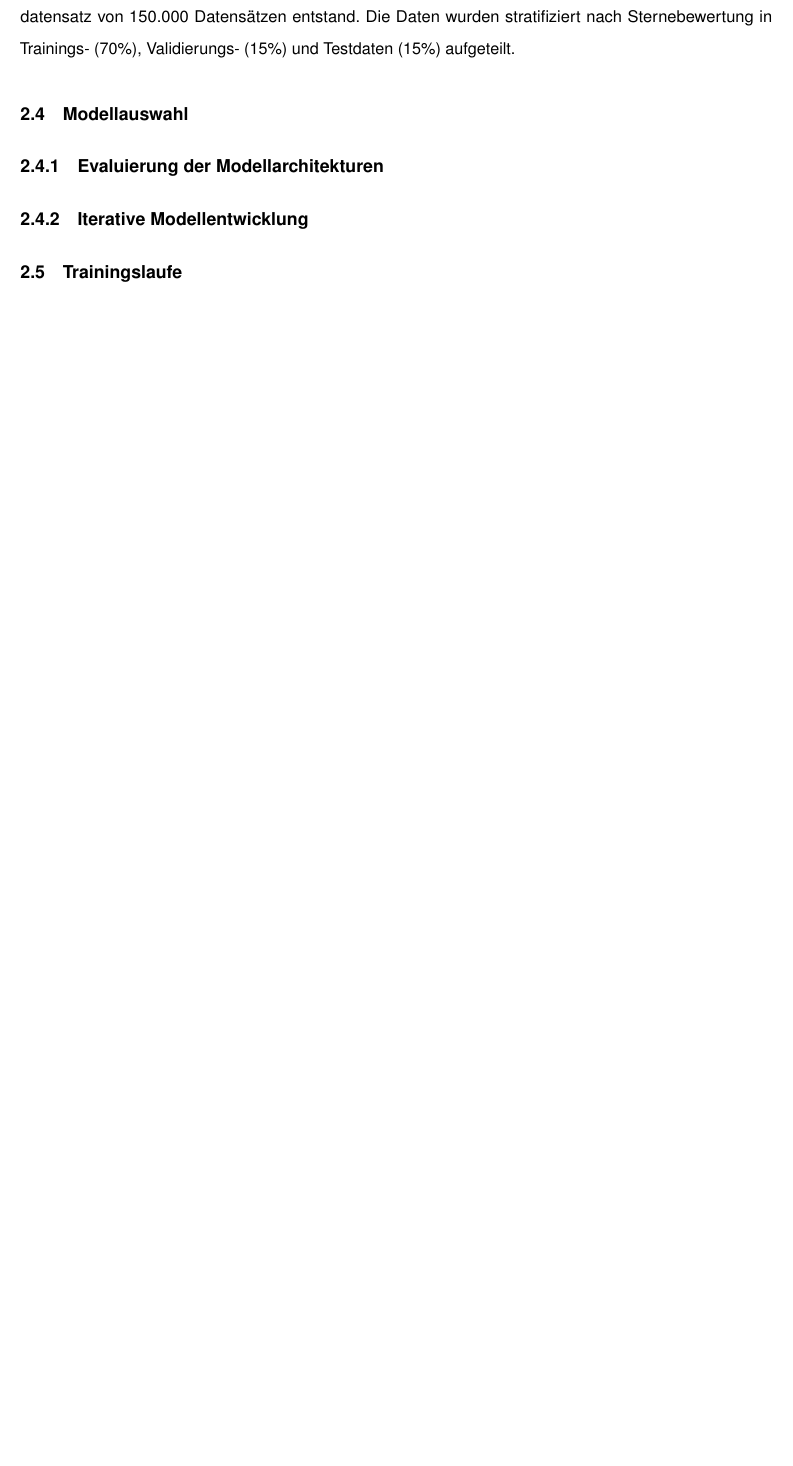
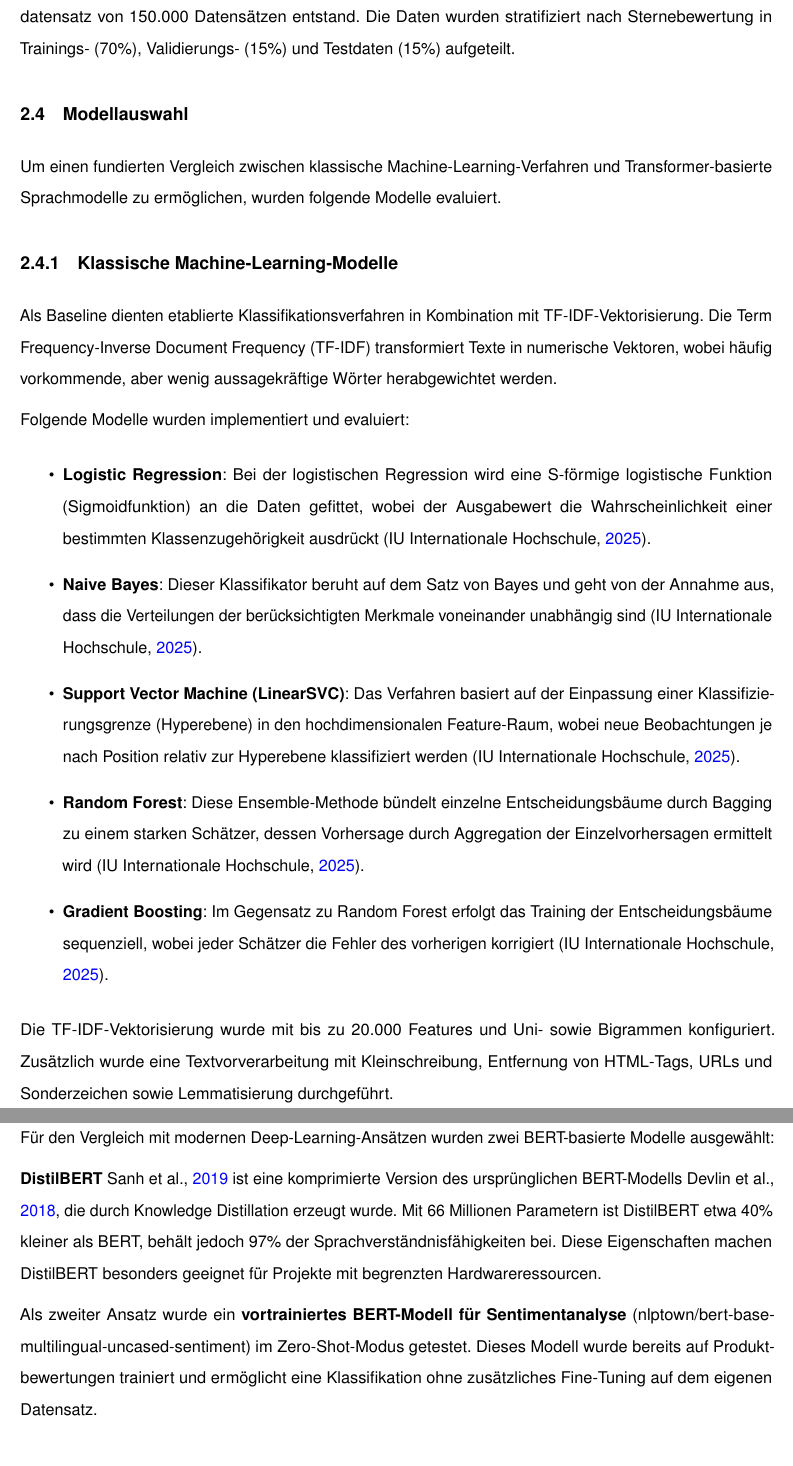
Before and after one commit to svenb23/Sentimentanalyse, a LaTeX document (report/main.tex): part of page 8 of 10 before the commit and two parts of pages 8 and 9 of 11 after it, the two joined at a grey line, cut so that both start at the same text, the shorter picture padded with empty space. Compiled offline with pdfLaTeX.

Commit message:
Add Model section to LaTeX report

```diff
--- a/report/main.tex
+++ b/report/main.tex
@@ -225,9 +225,37 @@ Datensätzen entstand. Die Daten wurden stratifiziert nach Sternebewertung in Tr
 und Testdaten (15\%) aufgeteilt.
 
 \subsection{Modellauswahl}
-\subsubsection{Evaluierung der Modellarchitekturen}
-\subsubsection{Iterative Modellentwicklung}
-\subsection{Trainingslaufe}
+Um einen fundierten Vergleich zwischen klassische Machine-Learning-Verfahren und Transformer-basierte Sprachmodelle zu ermöglichen,
+wurden folgende Modelle evaluiert.
+
+\subsubsection{Klassische Machine-Learning-Modelle}
+Als Baseline dienten etablierte Klassifikationsverfahren in Kombination mit TF-IDF-Vektorisierung.
+Die Term Frequency-Inverse Document Frequency (TF-IDF) transformiert Texte in numerische Vektoren, wobei häufig vorkommende,
+aber wenig aussagekräftige Wörter herabgewichtet werden.
+
+Folgende Modelle wurden implementiert und evaluiert:
+\begin{itemize}
+    \item \textbf{Logistic Regression}: Bei der logistischen Regression wird eine S-förmige logistische Funktion (Sigmoidfunktion) an die Daten gefittet, wobei der Ausgabewert die Wahrscheinlichkeit einer bestimmten Klassenzugehörigkeit ausdrückt \parencite{iu2025supervised}.
+    \item \textbf{Naive Bayes}: Dieser Klassifikator beruht auf dem Satz von Bayes und geht von der Annahme aus, dass die Verteilungen der berücksichtigten Merkmale voneinander unabhängig sind \parencite{iu2025supervised}.
+    \item \textbf{Support Vector Machine (LinearSVC)}: Das Verfahren basiert auf der Einpassung einer Klassifizierungsgrenze (Hyperebene) in den hochdimensionalen Feature-Raum, wobei neue Beobachtungen je nach Position relativ zur Hyperebene klassifiziert werden \parencite{iu2025supervised}.
+    \item \textbf{Random Forest}: Diese Ensemble-Methode bündelt einzelne Entscheidungsbäume durch Bagging zu einem starken Schätzer, dessen Vorhersage durch Aggregation der Einzelvorhersagen ermittelt wird \parencite{iu2025supervised}.
+    \item \textbf{Gradient Boosting}: Im Gegensatz zu Random Forest erfolgt das Training der Entscheidungsbäume sequenziell, wobei jeder Schätzer die Fehler des vorherigen korrigiert \parencite{iu2025supervised}.
+\end{itemize}
+
+Die TF-IDF-Vektorisierung wurde mit bis zu 20.000 Features und Uni- sowie Bigrammen konfiguriert. Zusätzlich wurde eine Textvorverarbeitung mit Kleinschreibung, Entfernung von HTML-Tags, URLs und Sonderzeichen sowie Lemmatisierung durchgeführt.
+
+\subsubsection{Transformer-basierte Modelle}
+Für den Vergleich mit modernen Deep-Learning-Ansätzen wurden zwei BERT-basierte Modelle ausgewählt:
+
+\textbf{DistilBERT} \cite{sanh2019distilbert} ist eine komprimierte Version des ursprünglichen BERT-Modells \cite{devlin2018bert},
+die durch Knowledge Distillation erzeugt wurde. Mit 66 Millionen Parametern ist DistilBERT etwa 40\% kleiner als BERT, behält jedoch 97\%
+der Sprachverständnisfähigkeiten bei. Diese Eigenschaften machen DistilBERT besonders geeignet für Projekte mit begrenzten Hardwareressourcen.
+
+Als zweiter Ansatz wurde ein \textbf{vortrainiertes BERT-Modell für Sentimentanalyse} (nlptown/bert-base-multilingual-uncased-sentiment)
+im Zero-Shot-Modus getestet. Dieses Modell wurde bereits auf Produktbewertungen trainiert und ermöglicht eine Klassifikation
+ohne zusätzliches Fine-Tuning auf dem eigenen Datensatz.
+
+\subsection{Trainingsläufe}
 
 \section{Fazit}
 \subsection{Zielerreichung und Projektergebnisse}
```
Also changed, not shown: report/references.bib (+9 -0 lines), report/main.pdf.
